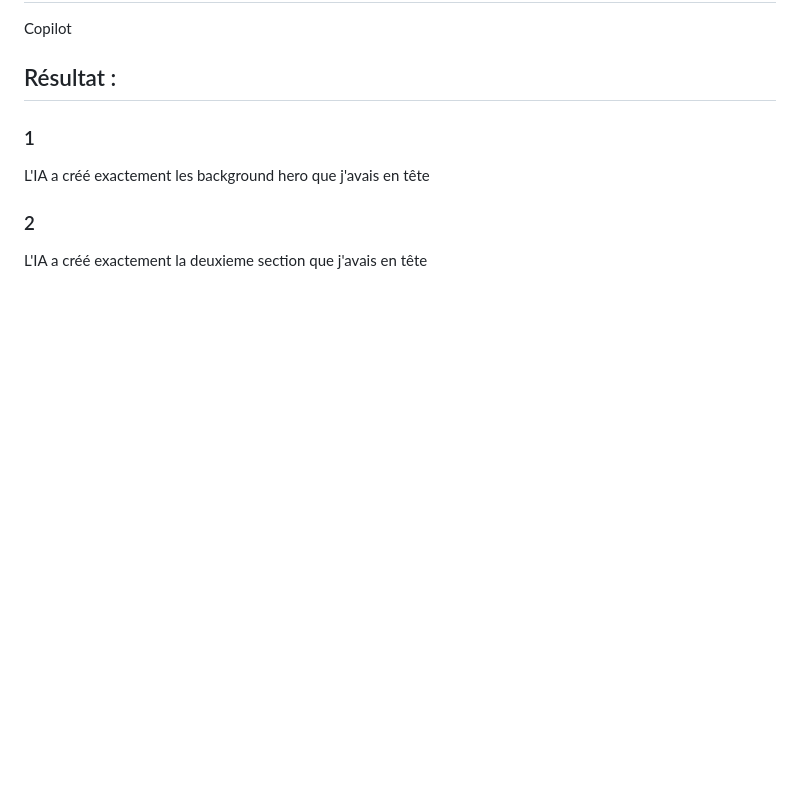
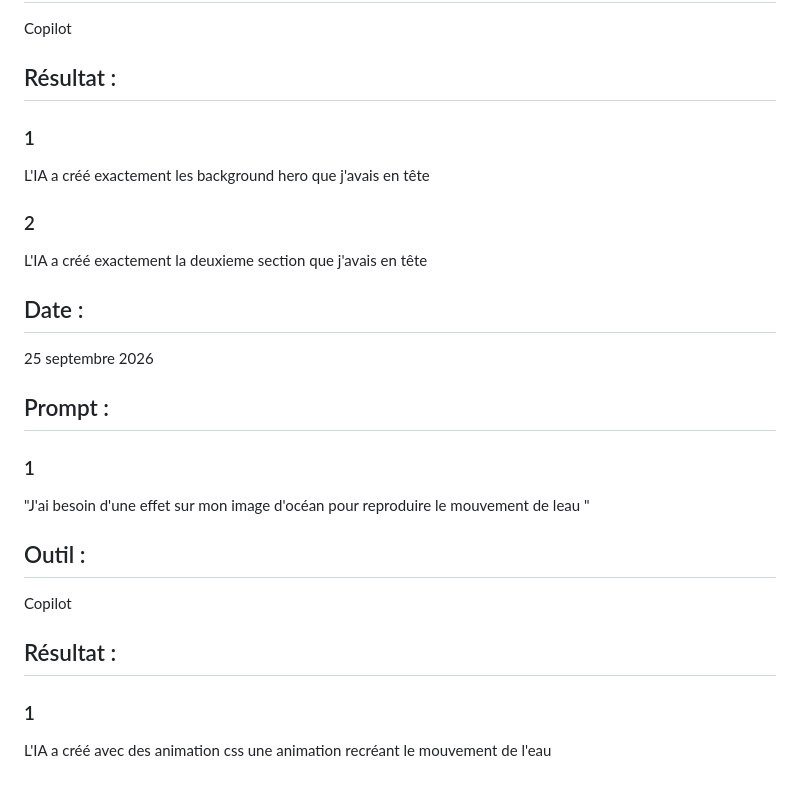
Before and after one commit to NathanSimon9/portfolio-simon-nathan, a Markdown page: documentation/JOURNAL.md, the part around the change. GitHub-like rendering; blank space fills up the shorter version.

Commit message:
Journal de bord

```diff
--- a/documentation/JOURNAL.md
+++ b/documentation/JOURNAL.md
@@ -70,3 +70,21 @@ Copilot
 
  ### 2
  L'IA a créé exactement la deuxieme section que j'avais en tête
+
+
+ ## Date :
+25 septembre 2026
+
+## Prompt :
+
+### 1
+ "J'ai besoin d'une effet sur mon image d'océan pour reproduire le mouvement de leau "
+
+
+## Outil :
+Copilot
+
+## Résultat :
+
+### 1
+ L'IA a créé avec des animation css une animation recréant le mouvement de l'eau
```
